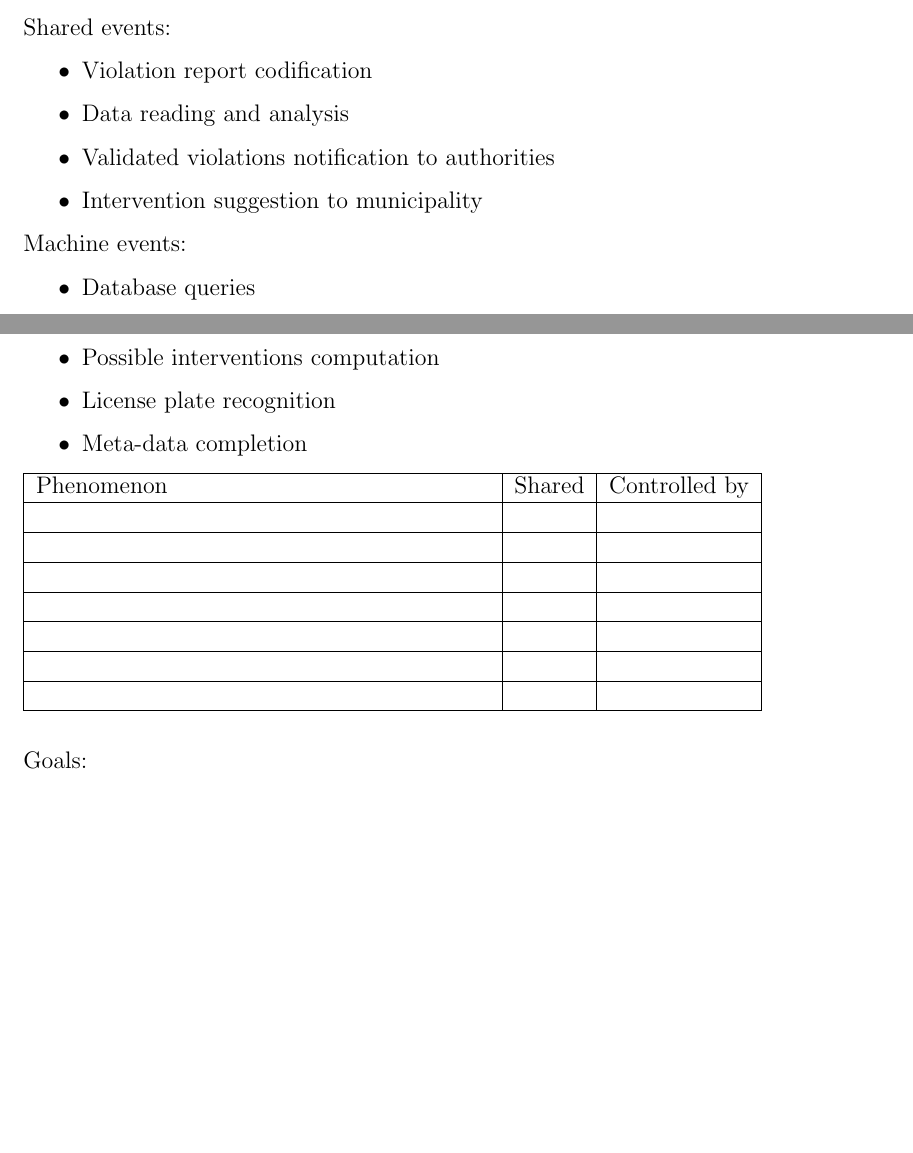
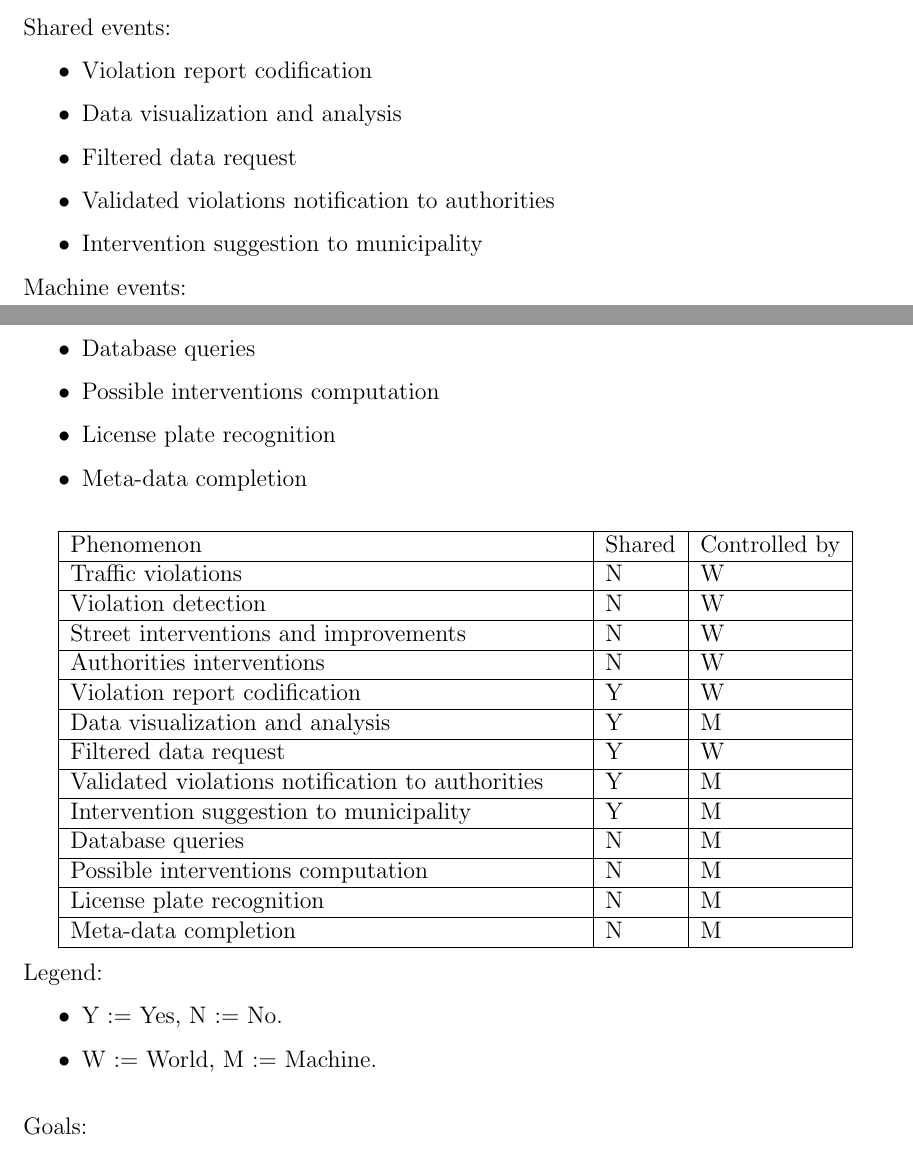
Before and after one commit to AndreaFalanti/FalantiHuang-SwEngineering2, a LaTeX document (Documentation/RASD/main.tex, which reads Documentation/RASD/Sections/Scope.tex): two parts of pages 3 and 4 of 12 before the commit and two parts of pages 3 and 4 of 13 after it, joined at a grey line, cut so that both start at the same text, the shorter picture padded with empty space. Compiled offline with pdfLaTeX.

Commit message:
expanded events analysis and add use case diagram

```diff
--- a/Documentation/RASD/Sections/Scope.tex
+++ b/Documentation/RASD/Sections/Scope.tex
@@ -9,7 +9,8 @@ World events:
 Shared events:
 \begin{itemize}
     \item Violation report codification
-    \item Data reading and analysis
+    \item Data visualization and analysis
+    \item Filtered data request
     \item Validated violations notification to authorities
     \item Intervention suggestion to municipality
 \end{itemize}
@@ -22,25 +23,46 @@ Machine events:
     \item Meta-data completion
 \end{itemize}
 
-\begin{tabular}{|p{8cm}|l|l|}
+\bigskip
+\begin{center}
+\begin{tabular}{|p{9cm}|l|l|}
 	\hline
-	Phenomenon & Shared & Controlled by \\
+	Phenomenon & Shared & Controlled by\\
 	\hline
-	&  &  \\
+	Traffic violations &  N & W \\
 	\hline
-	&  &  \\
+	Violation detection &  N & W\\
 	\hline
-	&  &  \\
+	Street interventions and improvements & N &  W \\
 	\hline
-	&  &  \\
+	Authorities interventions & N &  W \\
 	\hline
-	&  &  \\
+	Violation report codification & Y & W\\
 	\hline
-	&  &  \\
+	Data visualization and analysis & Y & M\\
 	\hline
-	&  &  \\
+	Filtered data request & Y & W\\
+	\hline
+	Validated violations notification to authorities & Y & M\\
+	\hline
+	Intervention suggestion to municipality & Y & M\\
+	\hline
+	Database queries & N & M\\
+	\hline
+	Possible interventions computation & N & M\\
+	\hline
+	License plate recognition & N & M\\
+	\hline
+	Meta-data completion & N & M\\
 	\hline
 \end{tabular}
+\end{center}
+Legend:
+\begin{itemize}
+	\item Y := Yes, N := No.
+	\item W := World, M := Machine.
+\end{itemize}
+
 
 \bigskip
 Goals:
```
Also changed, not shown: Documentation/RASD/Sections/FunctionalRequirements_thirdParty.tex (+5 -0 lines), Documentation/RASD/main.tex (+3 -0 lines), Documentation/RASD/Images/UseCaseThirdParty.png (added), Documentation/RASD/Images/UseCaseThirdparty.svg (added), Documentation/RASD/Images/UseCaseUser.png (added), Documentation/RASD/Images/UseCaseUser.svg (added), Documentation/RASD/main.pdf.
